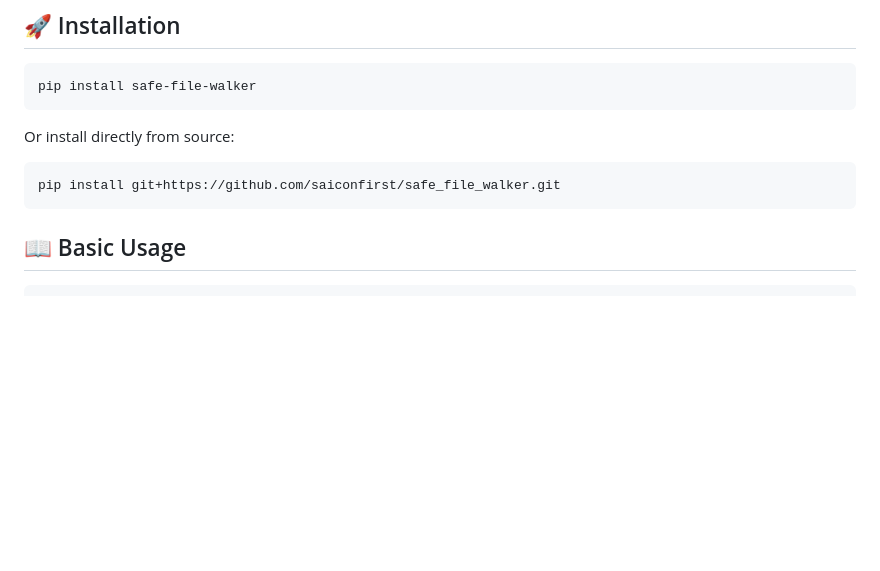
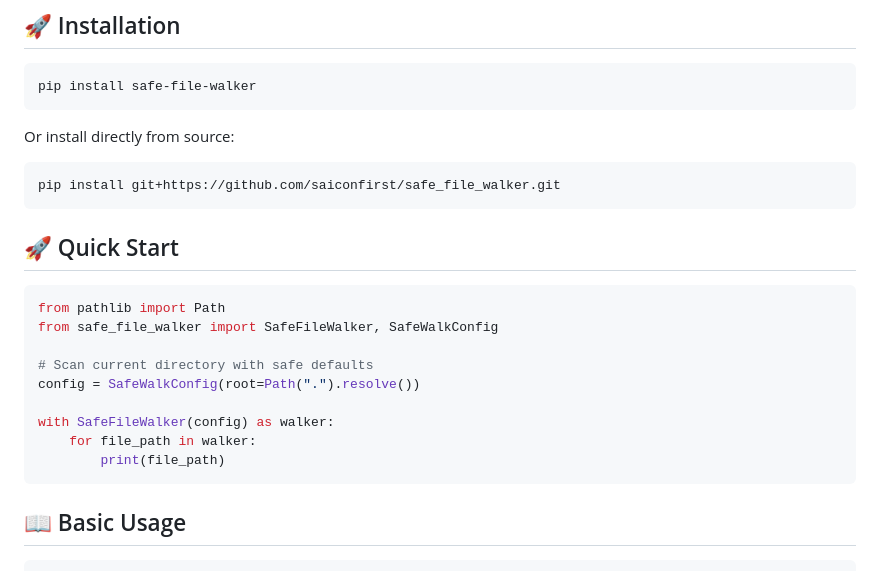
Before and after one commit to saiconfirst/safe_file_walker, a Markdown page: README.md, the part around one of its changes. Drawn GitHub-style; blank space fills up the shorter version.

````diff
--- a/README.md
+++ b/README.md
@@ -53,6 +57,20 @@ Or install directly from source:
 
 ```bash
 pip install git+https://github.com/saiconfirst/safe_file_walker.git
+```
+
+## 🚀 Quick Start
+
+```python
+from pathlib import Path
+from safe_file_walker import SafeFileWalker, SafeWalkConfig
+
+# Scan current directory with safe defaults
+config = SafeWalkConfig(root=Path(".").resolve())
+
+with SafeFileWalker(config) as walker:
+    for file_path in walker:
+        print(file_path)
 ```
 
 ## 📖 Basic Usage
````
Also changed, not shown: other parts of README.md (+31 -0 lines).
